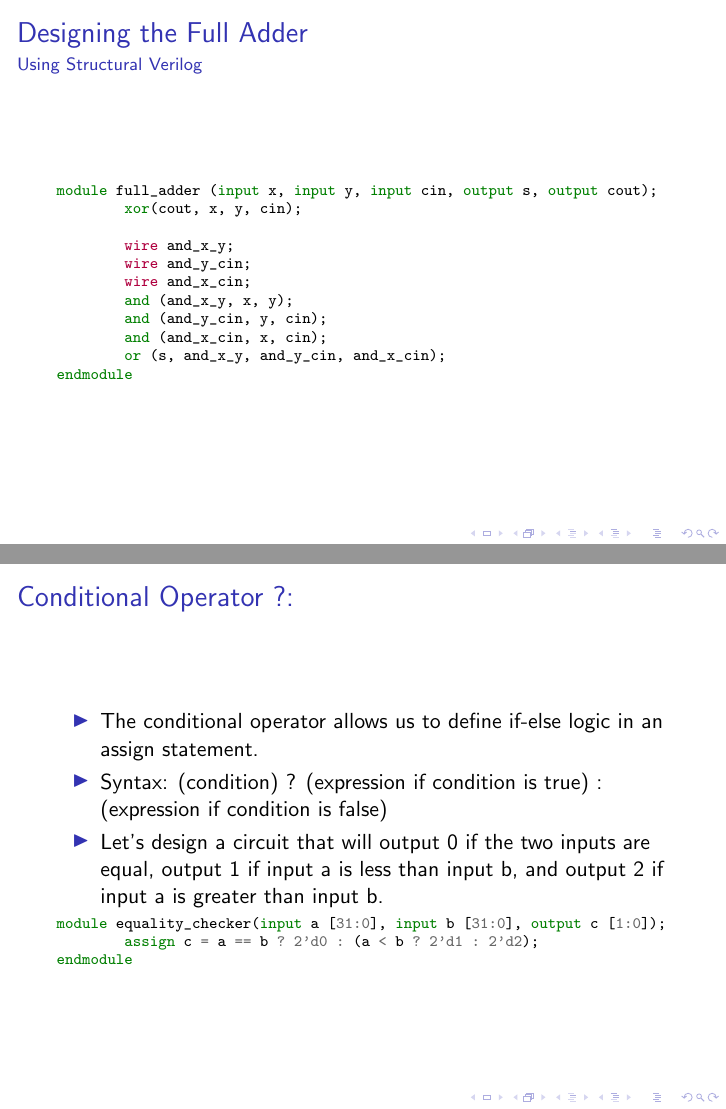
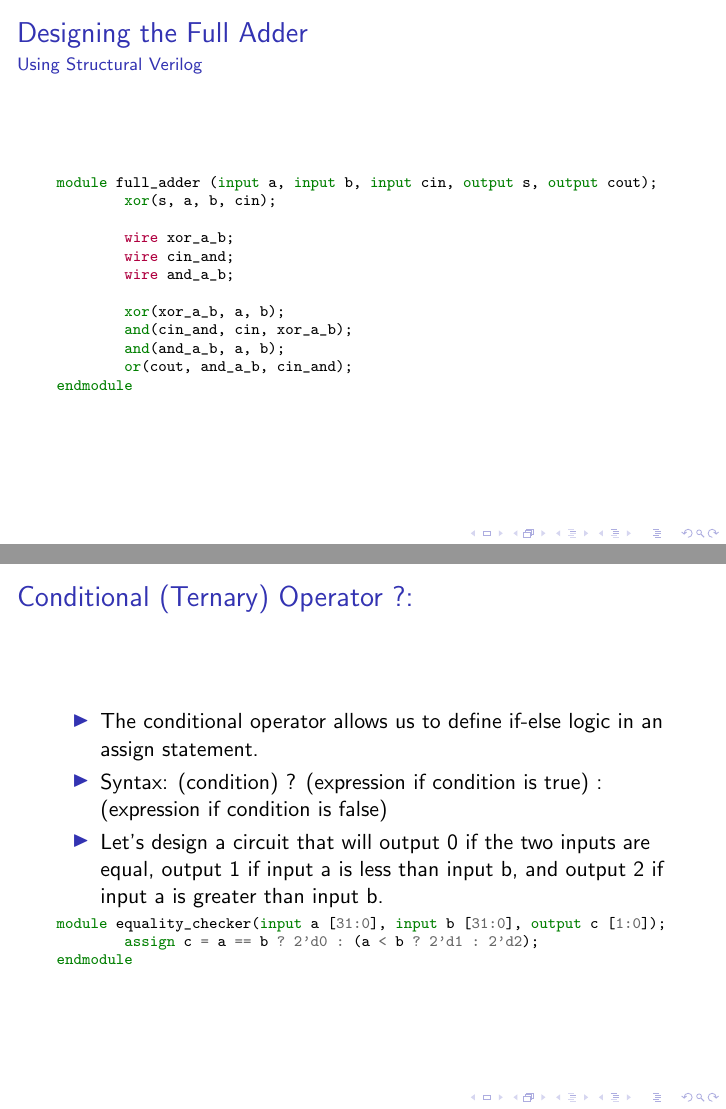
Before and after one commit to EECS150/labs_sp17, LaTeX slides (verilog_slides/Verilog_Primer_Slides.tex): pages 11 and 19 of 42, joined at a grey line. Compiled offline with pdfLaTeX.

Commit message:
working on verilog slides, lab 1 spec polished

```diff
--- a/verilog_slides/Verilog_Primer_Slides.tex
+++ b/verilog_slides/Verilog_Primer_Slides.tex
@@ -176,16 +175,17 @@ or (f, a, b);
 
 \begin{frame}[fragile]{Designing the Full Adder}{Using Structural Verilog}
 \begin{minted}[fontsize=\scriptsize]{verilog}
-module full_adder (input x, input y, input cin, output s, output cout);
-	xor(cout, x, y, cin);
+module full_adder (input a, input b, input cin, output s, output cout);
+	xor(s, a, b, cin);
 
-	wire and_x_y;
-	wire and_y_cin;
-	wire and_x_cin;
-	and (and_x_y, x, y);
-	and (and_y_cin, y, cin);
-	and (and_x_cin, x, cin);
-	or (s, and_x_y, and_y_cin, and_x_cin);
+	wire xor_a_b;
+	wire cin_and;
+	wire and_a_b;
+
+	xor(xor_a_b, a, b);
+	and(cin_and, cin, xor_a_b);
+	and(and_a_b, a, b);
+	or(cout, and_a_b, cin_and);
 endmodule
 \end{minted}
 \end{frame}
@@ -276,4 +276,3 @@ assign f = { 32{d[5]} }; // Replication + Indexing
 \begin{frame}[fragile]{Designing the Full Adder}{Using Behavioral Verilog}
 \begin{minted}[fontsize=\scriptsize]{verilog}
 module full_adder (input x, input y, input cin, output s, output cout);
-	assign cout = x ^ y ^ cin;
@@ -297,7 +297,7 @@ assign result = operand1 + operand2;
 We just described a 32-bit adder, but didn't specify the architecture or the logic! The Verilog synthesizer will turn the generalized adder into a FPGA specific netlist or an ASIC gate-level netlist.
 \end{frame}
 
-\begin{frame}[fragile]{Conditional Operator ?:}
+\begin{frame}[fragile]{Conditional (Ternary) Operator ?:}
 	\begin{itemize}
 		\item The conditional operator allows us to define if-else logic in an assign statement.
 		\item Syntax: (condition) ? (expression if condition is true) : (expression if condition is false)
```
Also changed, not shown: lab1/lab1_spec.tex (+5 -1 lines), lab1/lab1_spec.pdf, verilog_slides/Verilog_Primer_Slides.pdf (added), verilog_slides/images/Full-adder_logic_diagram.svg (added), verilog_slides/images/full_adder_schematic.png (added), verilog_slides/Verilog_Primer_Slides.tex (6 more changed lines), 1 other file.
